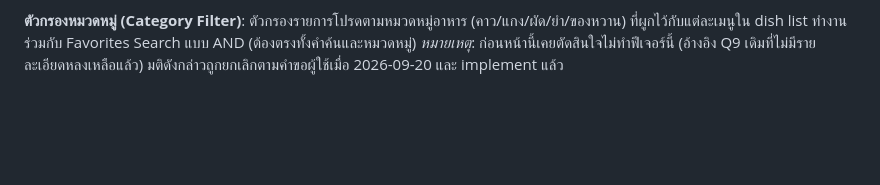
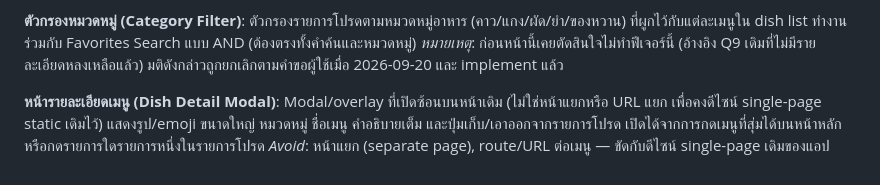
Before and after one commit to thana683/claudecode_me, a Markdown page: CONTEXT.md, the part around the change. Rendered like a GitHub page; blank space fills up the shorter version.

```diff
--- a/CONTEXT.md
+++ b/CONTEXT.md
@@ -21,3 +21,7 @@ _Avoid_: Wishlist, bookmark
 **ตัวกรองหมวดหมู่ (Category Filter)**:
 ตัวกรองรายการโปรดตามหมวดหมู่อาหาร (คาว/แกง/ผัด/ยำ/ของหวาน) ที่ผูกไว้กับแต่ละเมนูใน dish list ทำงานร่วมกับ Favorites Search แบบ AND (ต้องตรงทั้งคำค้นและหมวดหมู่)
 _หมายเหตุ_: ก่อนหน้านี้เคยตัดสินใจไม่ทำฟีเจอร์นี้ (อ้างอิง Q9 เดิมที่ไม่มีรายละเอียดหลงเหลือแล้ว) มติดังกล่าวถูกยกเลิกตามคำขอผู้ใช้เมื่อ 2026-09-20 และ implement แล้ว
+
+**หน้ารายละเอียดเมนู (Dish Detail Modal)**:
+Modal/overlay ที่เปิดซ้อนบนหน้าเดิม (ไม่ใช่หน้าแยกหรือ URL แยก เพื่อคงดีไซน์ single-page static เดิมไว้) แสดงรูป/emoji ขนาดใหญ่ หมวดหมู่ ชื่อเมนู คำอธิบายเต็ม และปุ่มเก็บ/เอาออกจากรายการโปรด เปิดได้จากการกดเมนูที่สุ่มได้บนหน้าหลัก หรือกดรายการใดรายการหนึ่งในรายการโปรด
+_Avoid_: หน้าแยก (separate page), route/URL ต่อเมนู — ขัดกับดีไซน์ single-page เดิมของแอป
```
Also changed, not shown: task.md (+9 -0 lines).
